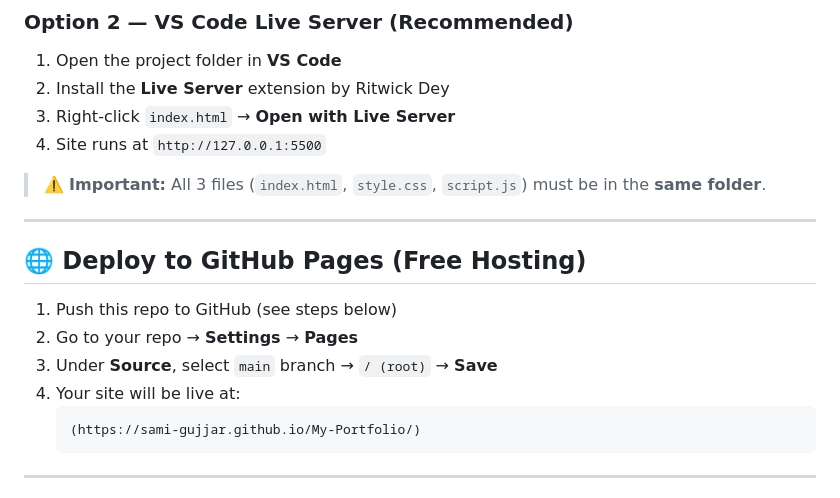
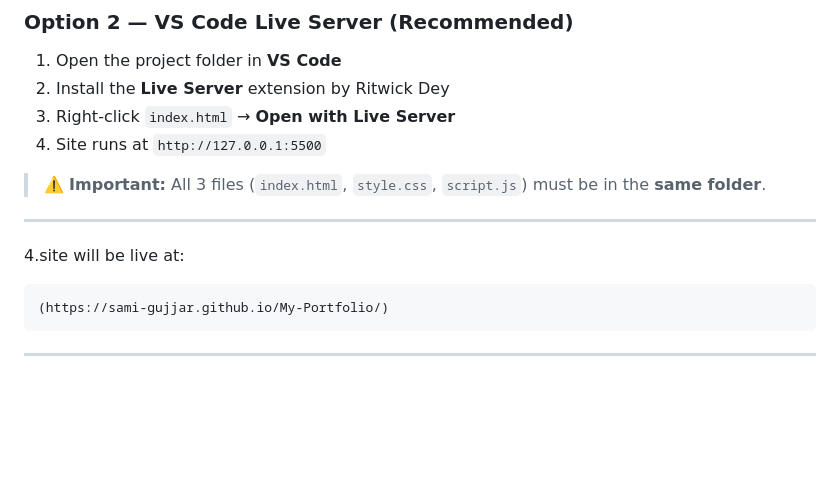
Before and after one commit to sami-gujjar/My-Portfolio, a Markdown page: README.md, the part around the change. Rendered like a GitHub page; blank space fills up the shorter version.

````diff
--- a/README.md
+++ b/README.md
@@ -82,13 +82,7 @@ Just double-click `index.html` — it opens in your browser instantly.
 > ⚠️ **Important:** All 3 files (`index.html`, `style.css`, `script.js`) must be in the **same folder**.
 
 ---
-
-## 🌐 Deploy to GitHub Pages (Free Hosting)
-
-1. Push this repo to GitHub (see steps below)
-2. Go to your repo → **Settings** → **Pages**
-3. Under **Source**, select `main` branch → `/ (root)` → **Save**
-4. Your site will be live at:
+4.site will be live at:
    ```
    (https://sami-gujjar.github.io/My-Portfolio/)
    ```
````
